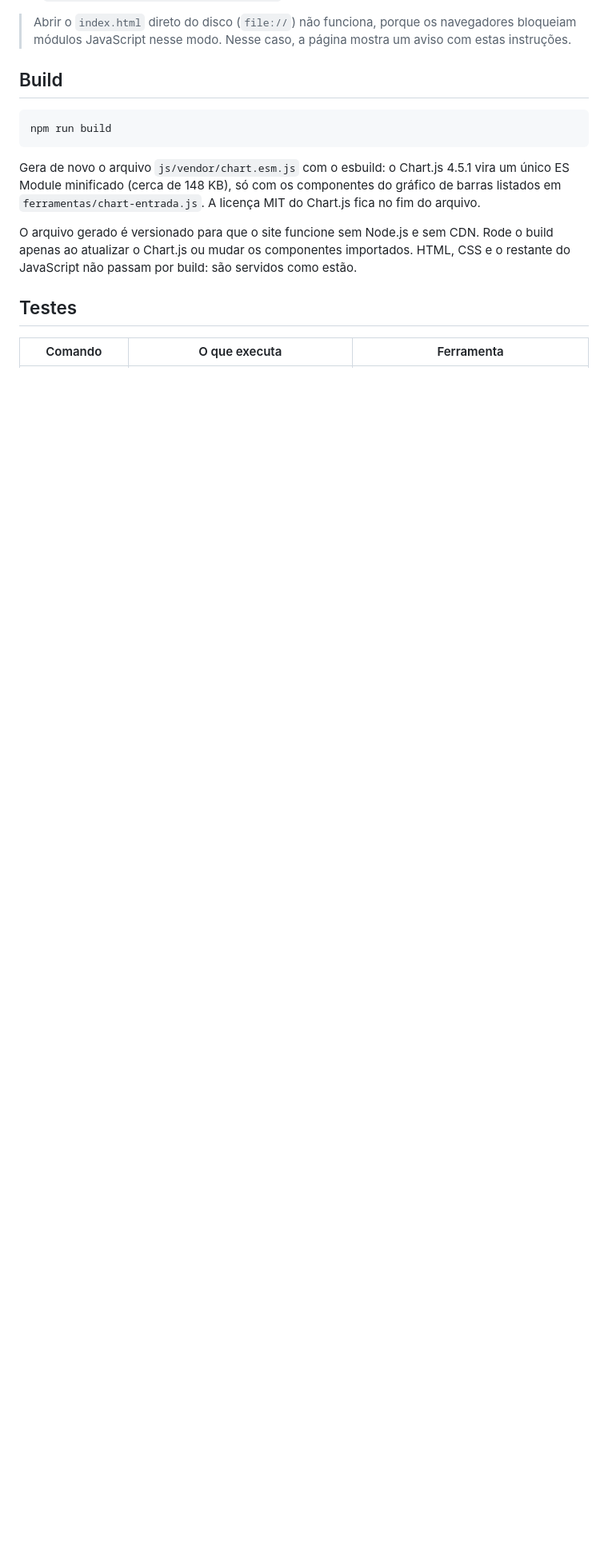
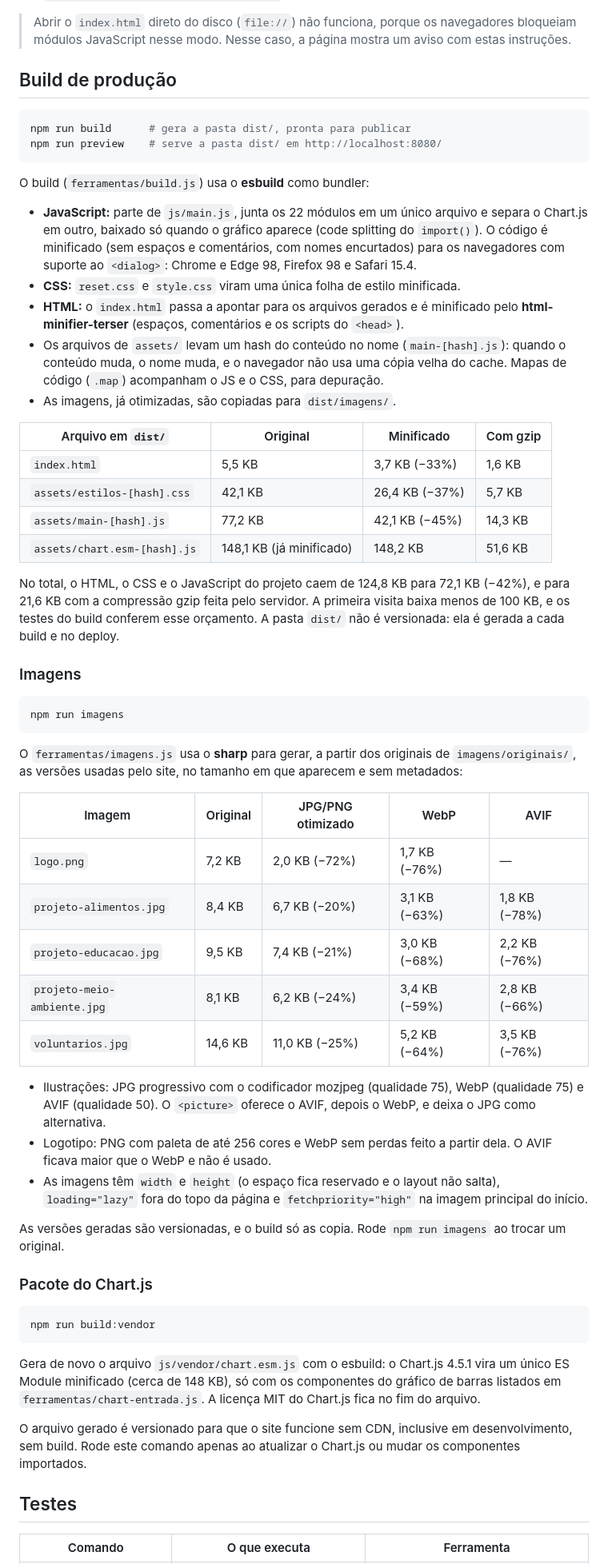
Before and after one commit to nlsilvarts/ong-maos-solidarias, a Markdown page: README.md, the part around one of its changes. Shown at 80% size. GitHub-like rendering; blank space fills up the shorter version.

````diff
--- a/README.md
+++ b/README.md
@@ -105,19 +107,78 @@ Alternativas sem Node.js:
 > Abrir o `index.html` direto do disco (`file://`) não funciona, porque os navegadores bloqueiam
 > módulos JavaScript nesse modo. Nesse caso, a página mostra um aviso com estas instruções.
 
-## Build
+## Build de produção
 
 ```bash
-npm run build
+npm run build      # gera a pasta dist/, pronta para publicar
+npm run preview    # serve a pasta dist/ em http://localhost:8080/
+```
+
+O build (`ferramentas/build.js`) usa o **esbuild** como bundler:
+
+- **JavaScript:** parte de `js/main.js`, junta os 22 módulos em um único arquivo e separa o Chart.js
+  em outro, baixado só quando o gráfico aparece (code splitting do `import()`). O código é
+  minificado (sem espaços e comentários, com nomes encurtados) para os navegadores com suporte ao
+  `<dialog>`: Chrome e Edge 98, Firefox 98 e Safari 15.4.
+- **CSS:** `reset.css` e `style.css` viram uma única folha de estilo minificada.
+- **HTML:** o `index.html` passa a apontar para os arquivos gerados e é minificado pelo
+  **html-minifier-terser** (espaços, comentários e os scripts do `<head>`).
+- Os arquivos de `assets/` levam um hash do conteúdo no nome (`main-[hash].js`): quando o conteúdo
+  muda, o nome muda, e o navegador não usa uma cópia velha do cache. Mapas de código (`.map`)
+  acompanham o JS e o CSS, para depuração.
+- As imagens, já otimizadas, são copiadas para `dist/imagens/`.
+
+| Arquivo em `dist/` | Original | Minificado | Com gzip |
+|---|---|---|---|
+| `index.html` | 5,5 KB | 3,7 KB (−33%) | 1,6 KB |
+| `assets/estilos-[hash].css` | 42,1 KB | 26,4 KB (−37%) | 5,7 KB |
+| `assets/main-[hash].js` | 77,2 KB | 42,1 KB (−45%) | 14,3 KB |
+| `assets/chart.esm-[hash].js` | 148,1 KB (já minificado) | 148,2 KB | 51,6 KB |
+
+No total, o HTML, o CSS e o JavaScript do projeto caem de 124,8 KB para 72,1 KB (−42%), e para
+21,6 KB com a compressão gzip feita pelo servidor. A primeira visita baixa menos de 100 KB, e os
+testes do build conferem esse orçamento. A pasta `dist/` não é versionada: ela é gerada a cada
+build e no deploy.
+
+### Imagens
+
+```bash
+npm run imagens
+```
+
+O `ferramentas/imagens.js` usa o **sharp** para gerar, a partir dos originais de
+`imagens/originais/`, as versões usadas pelo site, no tamanho em que aparecem e sem metadados:
+
+| Imagem | Original | JPG/PNG otimizado | WebP | AVIF |
+|---|---|---|---|---|
+| `logo.png` | 7,2 KB | 2,0 KB (−72%) | 1,7 KB (−76%) | — |
+| `projeto-alimentos.jpg` | 8,4 KB | 6,7 KB (−20%) | 3,1 KB (−63%) | 1,8 KB (−78%) |
+| `projeto-educacao.jpg` | 9,5 KB | 7,4 KB (−21%) | 3,0 KB (−68%) | 2,2 KB (−76%) |
+| `projeto-meio-ambiente.jpg` | 8,1 KB | 6,2 KB (−24%) | 3,4 KB (−59%) | 2,8 KB (−66%) |
+| `voluntarios.jpg` | 14,6 KB | 11,0 KB (−25%) | 5,2 KB (−64%) | 3,5 KB (−76%) |
+
+- Ilustrações: JPG progressivo com o codificador mozjpeg (qualidade 75), WebP (qualidade 75) e AVIF
+  (qualidade 50). O `<picture>` oferece o AVIF, depois o WebP, e deixa o JPG como alternativa.
+- Logotipo: PNG com paleta de até 256 cores e WebP sem perdas feito a partir dela. O AVIF ficava
+  maior que o WebP e não é usado.
+- As imagens têm `width` e `height` (o espaço fica reservado e o layout não salta),
+  `loading="lazy"` fora do topo da página e `fetchpriority="high"` na imagem principal do início.
+
+As versões geradas são versionadas, e o build só as copia. Rode `npm run imagens` ao trocar um
+original.
+
+### Pacote do Chart.js
+
+```bash
+npm run build:vendor
 ```
 
 Gera de novo o arquivo `js/vendor/chart.esm.js` com o esbuild: o Chart.js 4.5.1 vira um único
 ES Module minificado (cerca de 148 KB), só com os componentes do gráfico de barras listados em
 `ferramentas/chart-entrada.js`. A licença MIT do Chart.js fica no fim do arquivo.
 
-O arquivo gerado é versionado para que o site funcione sem Node.js e sem CDN. Rode o build apenas
-ao atualizar o Chart.js ou mudar os componentes importados. HTML, CSS e o restante do JavaScript
-não passam por build: são servidos como estão.
+O arquivo gerado é versionado para que o site funcione sem CDN, inclusive em desenvolvimento, sem
+build. Rode este comando apenas ao atualizar o Chart.js ou mudar os componentes importados.
 
 ## Testes
 
````
Also changed, not shown: other parts of README.md (+32 -16 lines).
